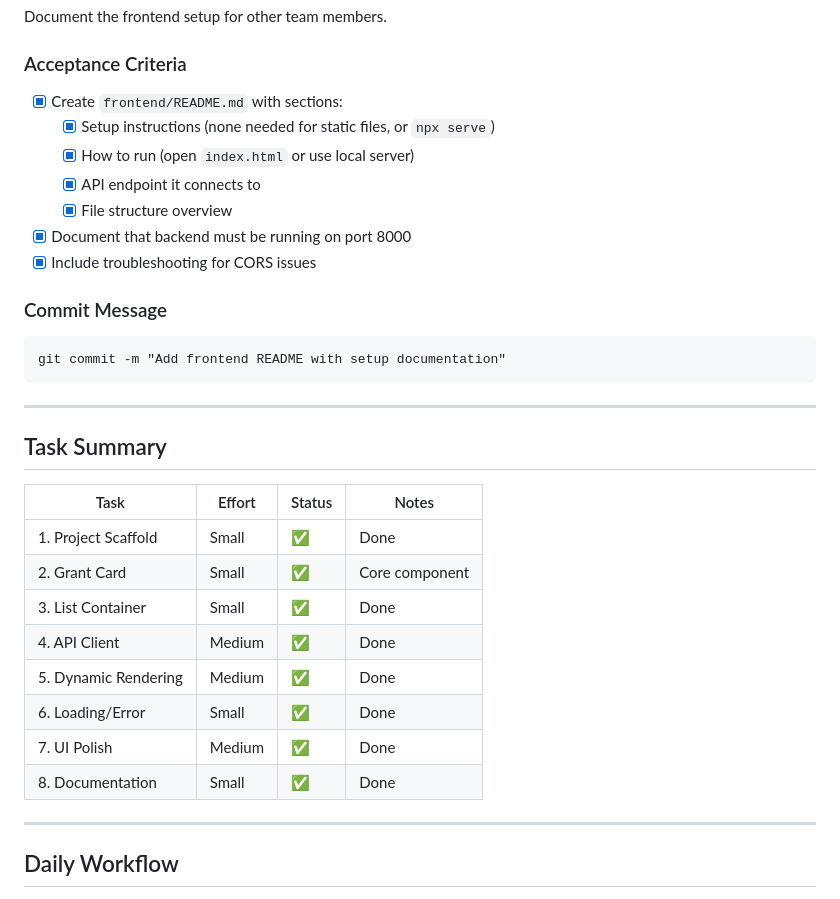
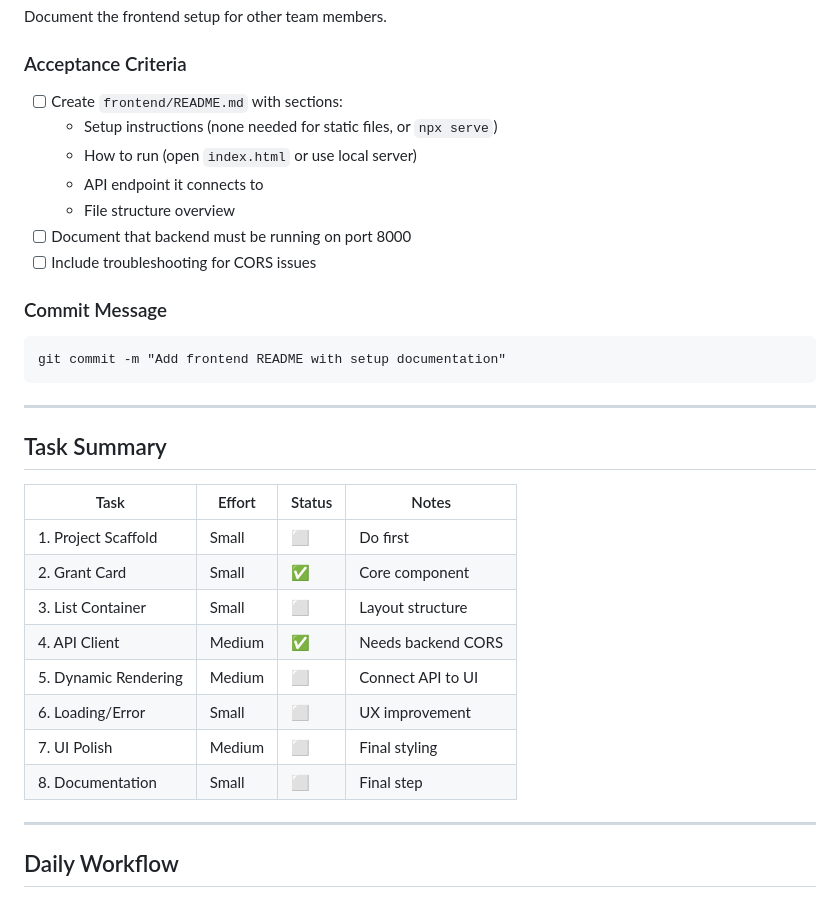
Before and after one commit to marinaomelyanchenko8-svg/Global-Grant-Intelligence-Platform, a Markdown page: TASKS-nazar.md, the part around one of its changes. Rendered like a GitHub page.

````diff
--- a/TASKS-nazar.md
+++ b/TASKS-nazar.md
@@ -218,13 +218,13 @@ git commit -m "Polish UI styling and responsive design"
 Document the frontend setup for other team members.
 
 ### Acceptance Criteria
-- [x] Create `frontend/README.md` with sections:
-  - [x] Setup instructions (none needed for static files, or `npx serve`)
-  - [x] How to run (open `index.html` or use local server)
-  - [x] API endpoint it connects to
-  - [x] File structure overview
-- [x] Document that backend must be running on port 8000
-- [x] Include troubleshooting for CORS issues
+- [ ] Create `frontend/README.md` with sections:
+  - Setup instructions (none needed for static files, or `npx serve`)
+  - How to run (open `index.html` or use local server)
+  - API endpoint it connects to
+  - File structure overview
+- [ ] Document that backend must be running on port 8000
+- [ ] Include troubleshooting for CORS issues
 
 ### Commit Message
 ```
@@ -237,14 +237,14 @@ git commit -m "Add frontend README with setup documentation"
 
 | Task | Effort | Status | Notes |
 |------|--------|--------|-------|
-| 1. Project Scaffold | Small | ✅ | Done |
+| 1. Project Scaffold | Small | ⬜ | Do first |
 | 2. Grant Card | Small | ✅ | Core component |
-| 3. List Container | Small | ✅ | Done |
-| 4. API Client | Medium | ✅ | Done |
-| 5. Dynamic Rendering | Medium | ✅ | Done |
-| 6. Loading/Error | Small | ✅ | Done |
-| 7. UI Polish | Medium | ✅ | Done |
-| 8. Documentation | Small | ✅ | Done |
+| 3. List Container | Small | ⬜ | Layout structure |
+| 4. API Client | Medium | ✅ | Needs backend CORS |
+| 5. Dynamic Rendering | Medium | ⬜ | Connect API to UI |
+| 6. Loading/Error | Small | ⬜ | UX improvement |
+| 7. UI Polish | Medium | ⬜ | Final styling |
+| 8. Documentation | Small | ⬜ | Final step |
 
 ---
 
````
Also changed, not shown: other parts of TASKS-nazar.md (+33 -33 lines).
